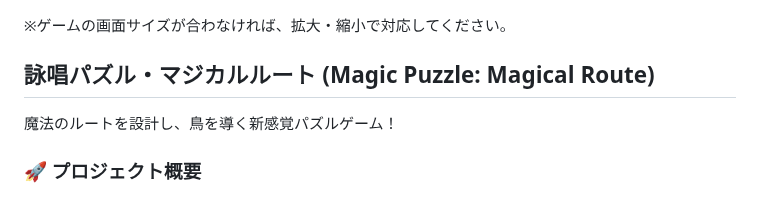
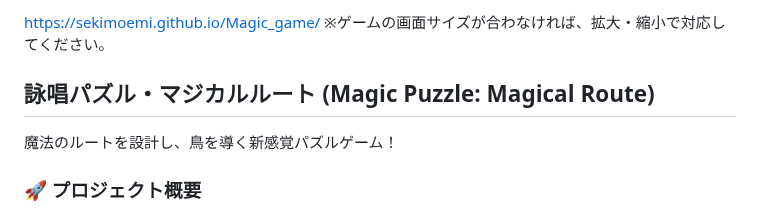
Before and after one commit to SekiMoemi/Magic_game, a Markdown page: README.md, the part around the change. Rendered like a GitHub page.

```diff
--- a/README.md
+++ b/README.md
@@ -1,3 +1,4 @@
+https://sekimoemi.github.io/Magic_game/
 ※ゲームの画面サイズが合わなければ、拡大・縮小で対応してください。
 
 ## 詠唱パズル・マジカルルート (Magic Puzzle: Magical Route)
```
